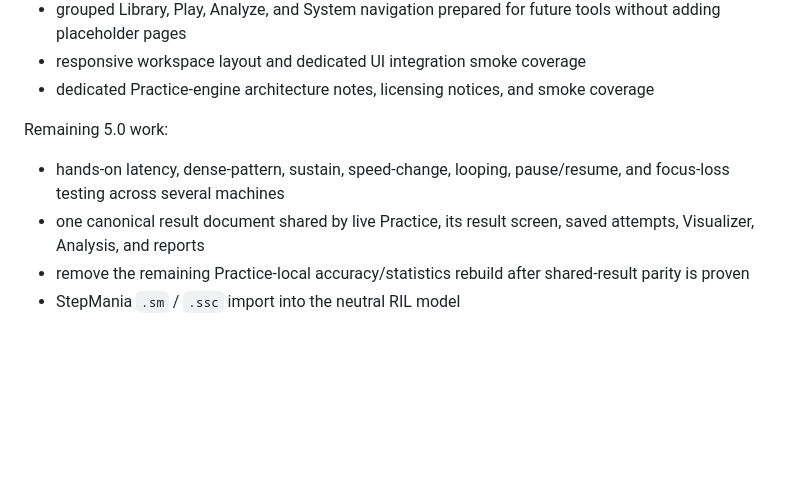
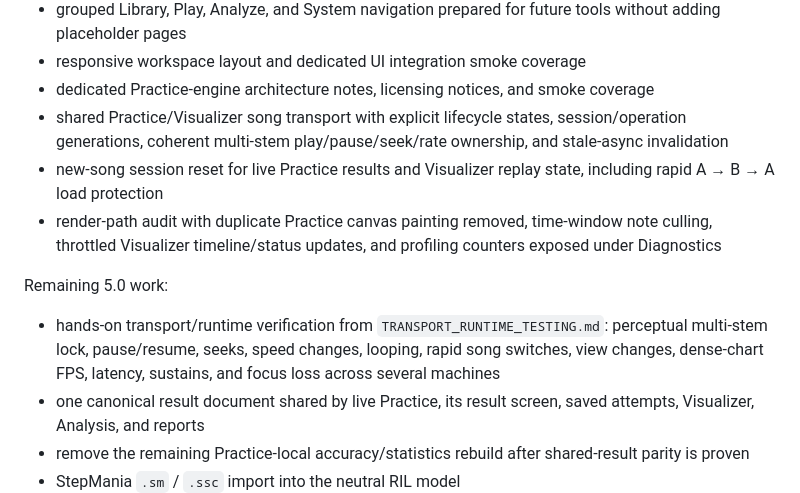
Before and after one commit to gumba21/Rhythm-Input-Lab, a Markdown page: ROADMAP.md, the part around the change. Rendered like a GitHub page; blank space fills up the shorter version.

Commit message:
Record 5.0 transport session stabilization

```diff
--- a/ROADMAP.md
+++ b/ROADMAP.md
@@ -129,10 +129,13 @@ Completed in the current development branch:
 - grouped Library, Play, Analyze, and System navigation prepared for future tools without adding placeholder pages
 - responsive workspace layout and dedicated UI integration smoke coverage
 - dedicated Practice-engine architecture notes, licensing notices, and smoke coverage
+- shared Practice/Visualizer song transport with explicit lifecycle states, session/operation generations, coherent multi-stem play/pause/seek/rate ownership, and stale-async invalidation
+- new-song session reset for live Practice results and Visualizer replay state, including rapid A → B → A load protection
+- render-path audit with duplicate Practice canvas painting removed, time-window note culling, throttled Visualizer timeline/status updates, and profiling counters exposed under Diagnostics
 
 Remaining 5.0 work:
 
-- hands-on latency, dense-pattern, sustain, speed-change, looping, pause/resume, and focus-loss testing across several machines
+- hands-on transport/runtime verification from `TRANSPORT_RUNTIME_TESTING.md`: perceptual multi-stem lock, pause/resume, seeks, speed changes, looping, rapid song switches, view changes, dense-chart FPS, latency, sustains, and focus loss across several machines
 - one canonical result document shared by live Practice, its result screen, saved attempts, Visualizer, Analysis, and reports
 - remove the remaining Practice-local accuracy/statistics rebuild after shared-result parity is proven
 - StepMania `.sm` / `.ssc` import into the neutral RIL model
```
